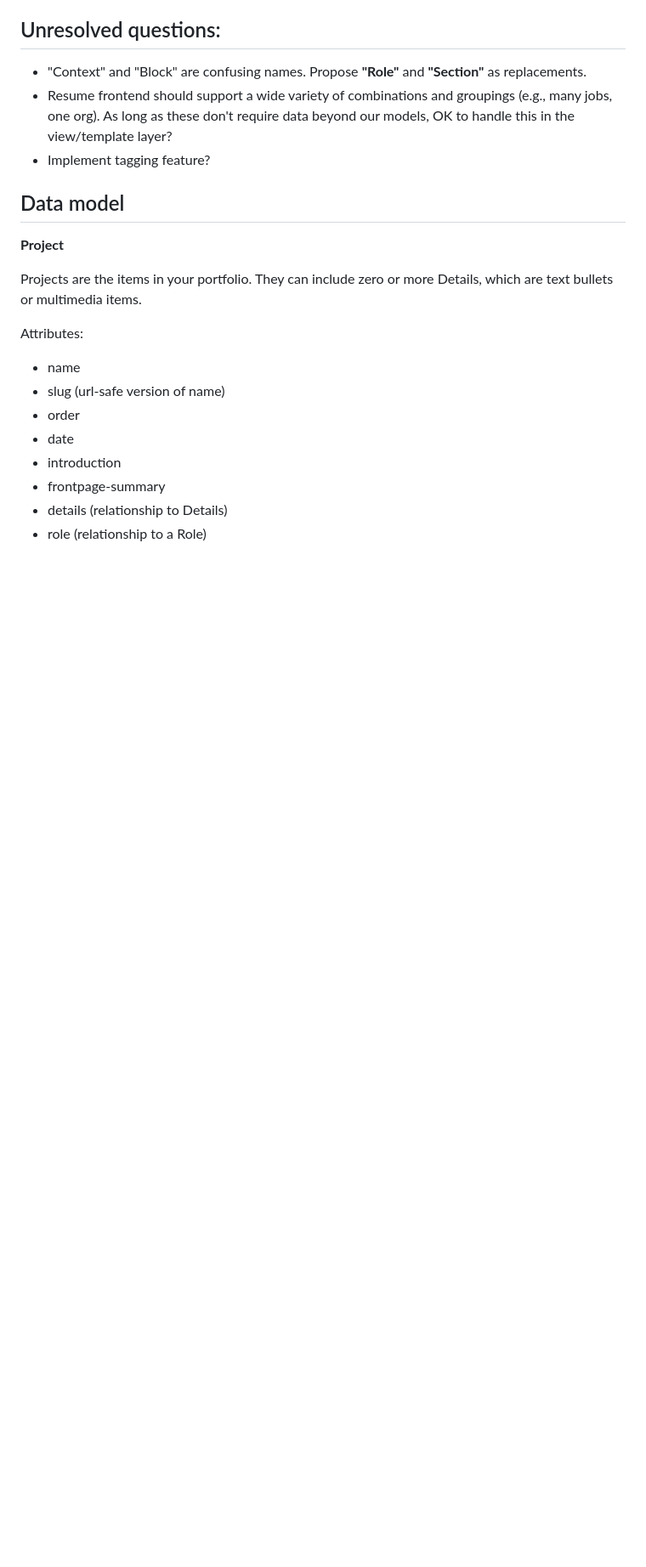
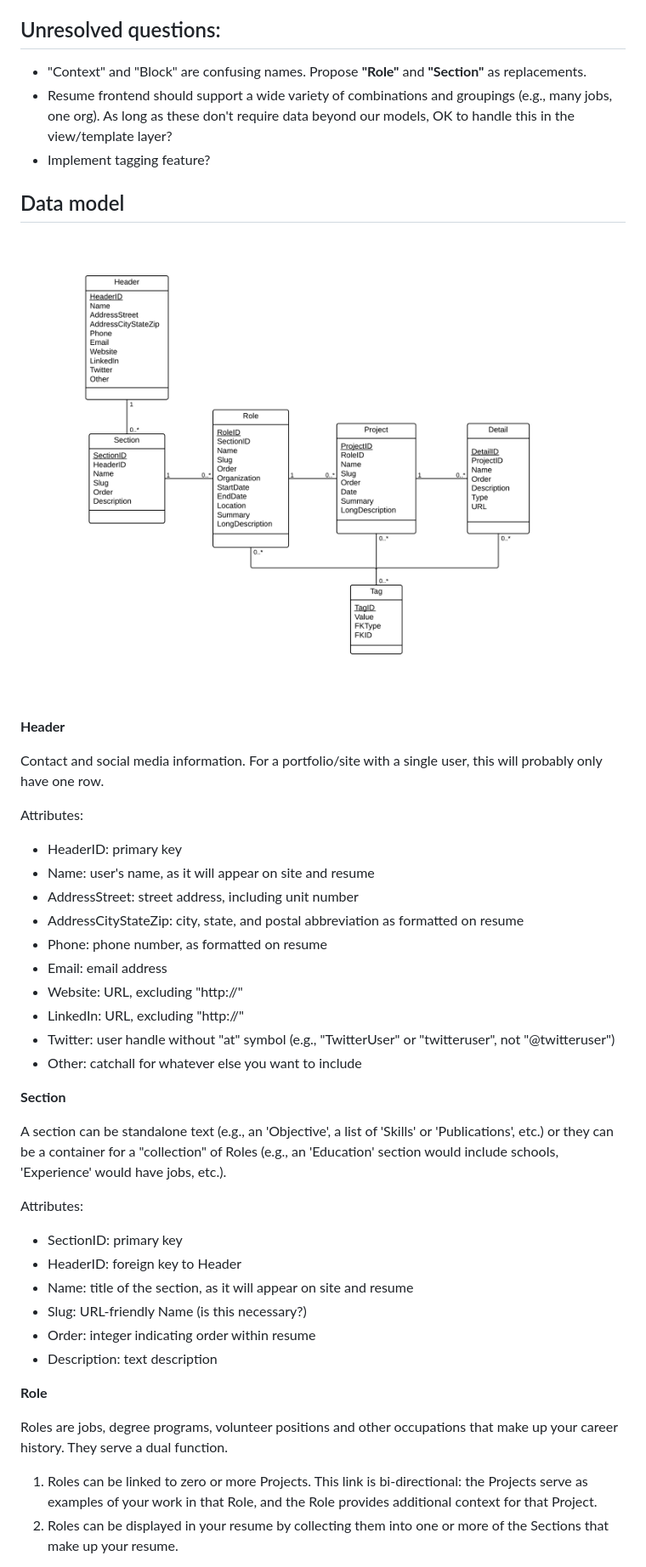
Before and after one commit to macfarlandian/please-hire-me, a Markdown page: README.md, the part around the change printed below. Shown: that part at 85% size. GitHub-like rendering; pictures changed too: docs/img/PleaseHireMeER.png (added); blank space fills up the shorter version.

```diff
--- a/README.md
+++ b/README.md
@@ -19,17 +19,42 @@ When built out, it should also generate a more traditionally printable (PDF) and
 
 ## Data model
 
-**Project**
+![ER diagram](/docs/img/PleaseHireMeER.png "Entity-Relationship diagram")
 
-Projects are the items in your portfolio. They can include zero or more Details, which are text bullets or multimedia items.
+**Header**
+
+Contact and social media information. For a portfolio/site with a single user, this will probably only have one row.
 
 Attributes:
 
-*	name
-*	slug (url-safe version of name)
-*	order
-*	date
-*	introduction
-*	frontpage-summary
-*	details (relationship to Details)
-*	role (relationship to a Role)
+* HeaderID: primary key
+* Name: user's name, as it will appear on site and resume
+* AddressStreet: street address, including unit number
+* AddressCityStateZip: city, state, and postal abbreviation as formatted on resume
+* Phone: phone number, as formatted on resume
+* Email: email address
+* Website: URL, excluding "http://"
+* LinkedIn: URL, excluding "http://"
+* Twitter: user handle without "at" symbol (e.g., "TwitterUser" or "twitteruser", not "@twitteruser")
+* Other: catchall for whatever else you want to include
+
+**Section**
+
+A section can be standalone text (e.g., an 'Objective', a list of 'Skills' or 'Publications', etc.) or they can be a container for a "collection" of Roles (e.g., an 'Education' section would include schools, 'Experience' would have jobs, etc.).
+
+Attributes:
+
+* SectionID: primary key
+* HeaderID: foreign key to Header
+* Name: title of the section, as it will appear on site and resume
+* Slug: URL-friendly Name (is this necessary?)
+* Order: integer indicating order within resume
+* Description: text description
+
+**Role**
+
+Roles are jobs, degree programs, volunteer positions and other occupations that make up your career history. They serve a dual function.
+
+1. Roles can be linked to zero or more Projects. This link is bi-directional: the Projects serve as examples of your work in that Role, and the Role provides additional context for that Project.
+2. Roles can be displayed in your resume by collecting them into one or more of the Sections that make up your resume.
+
```
Also changed, not shown: other parts of README.md (+53 -57 lines), docs/img/context4.png (added), docs/img/resume4.png (added).
